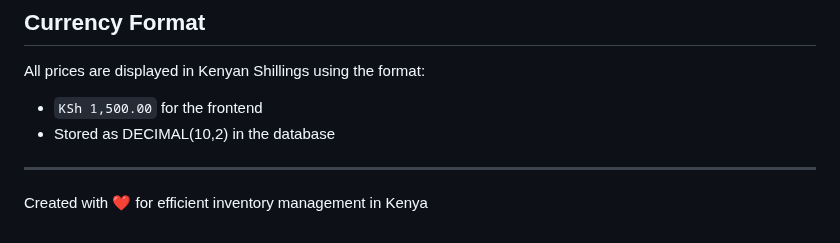
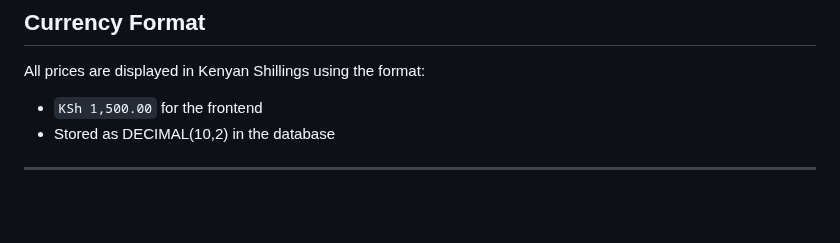
Before and after one commit to Nixon-Mburu/inventory, a Markdown page: README.md, the part around the change. Drawn GitHub-style; blank space fills up the shorter version.

```diff
--- a/README.md
+++ b/README.md
@@ -132,5 +132,3 @@ All prices are displayed in Kenyan Shillings using the format:
 - Stored as DECIMAL(10,2) in the database
 
 ---
-
-Created with ❤️ for efficient inventory management in Kenya
```
